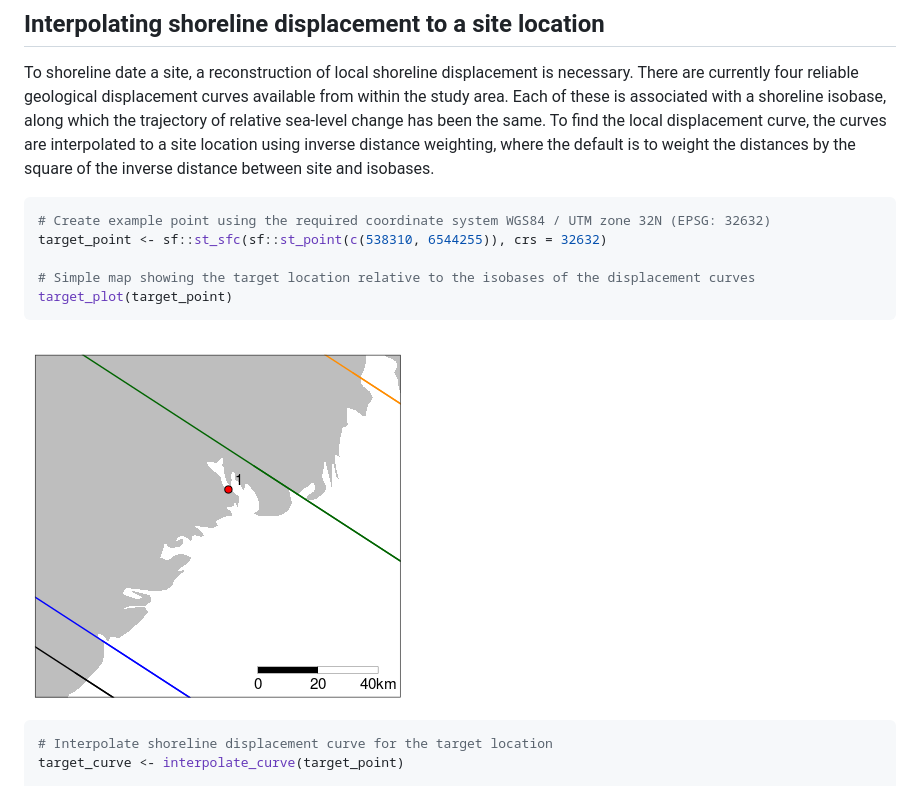
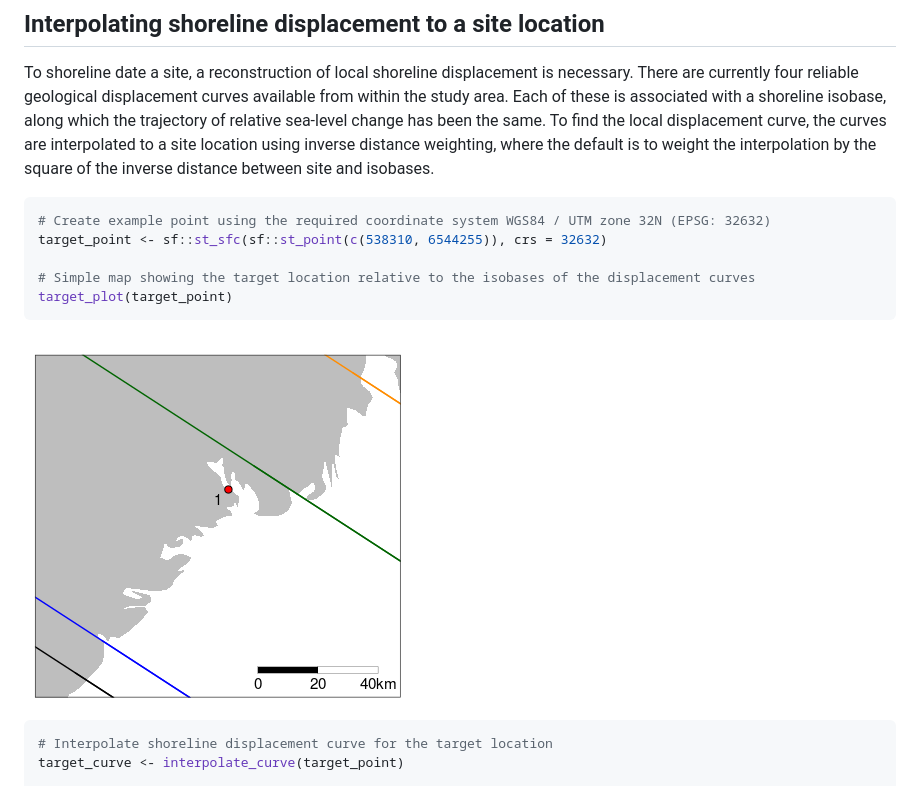
Before and after one commit to isakro/shoredate, a Markdown page: README.md, the part around the change. Rendered like a GitHub page; pictures changed too: man/figures/target_location-1.png.

Commit message:
Minor edit to readme

````diff
--- a/README.md
+++ b/README.md
@@ -94,8 +94,9 @@ displacement curves available from within the study area. Each of these
 is associated with a shoreline isobase, along which the trajectory of
 relative sea-level change has been the same. To find the local
 displacement curve, the curves are interpolated to a site location using
-inverse distance weighting, where the default is to weight the distances
-by the square of the inverse distance between site and isobases.
+inverse distance weighting, where the default is to weight the
+interpolation by the square of the inverse distance between site and
+isobases.
 
 ``` r
 # Create example point using the required coordinate system WGS84 / UTM zone 32N (EPSG: 32632)
````
Also changed, not shown: 1 other file.
